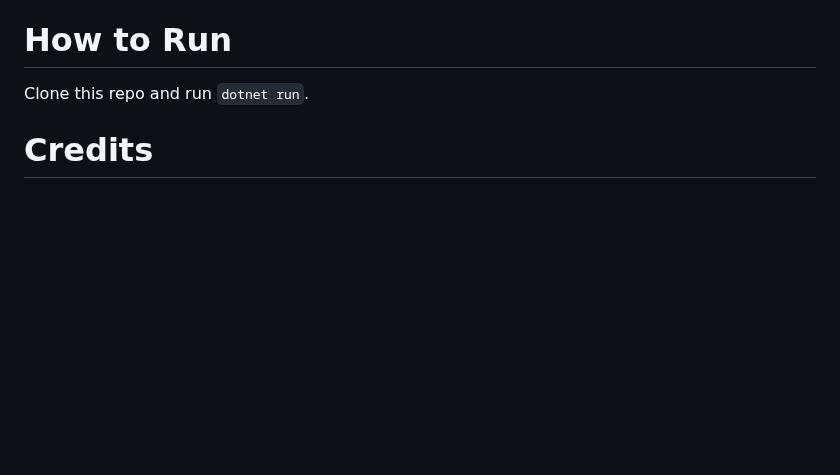
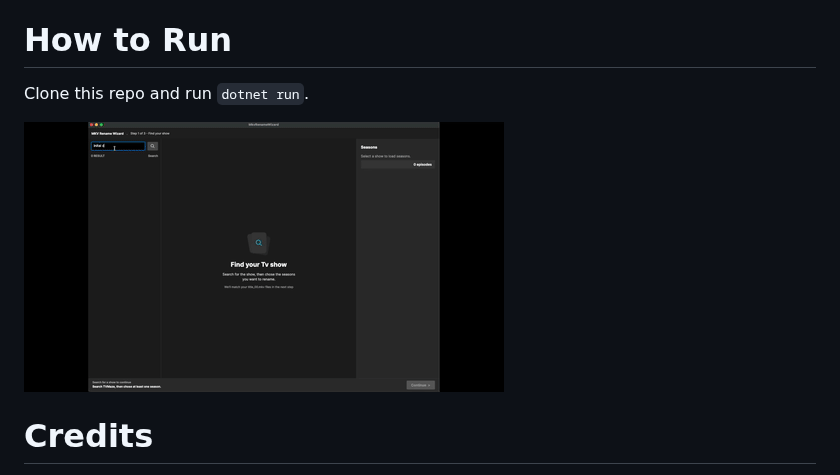
Before and after one commit to NickSpaghetti/mkv-rename-wizard, a Markdown page: README.md, the part around the change. GitHub-like rendering; pictures changed too: MakeRenameWizzardShowCase.gif (added); blank space fills up the shorter version.

Commit message:
fixed bug with chevron down missing and added .gif of how the app works (#6)

```diff
--- a/README.md
+++ b/README.md
@@ -4,6 +4,9 @@ Is a cross platform desktop app built on [avalonia](https://avaloniaui.net/) des
 # How to Run
 Clone this repo and run `dotnet run`.
 
+
+![MakeRenameWizzardShowCase.gif](MakeRenameWizzardShowCase.gif)
+
 # Credits
 Thank you to the team over at [MakeMKV](https://www.makemkv.com/) for providing people with Media Preservation tools.
 
```
Also changed, not shown: 1 other file.
